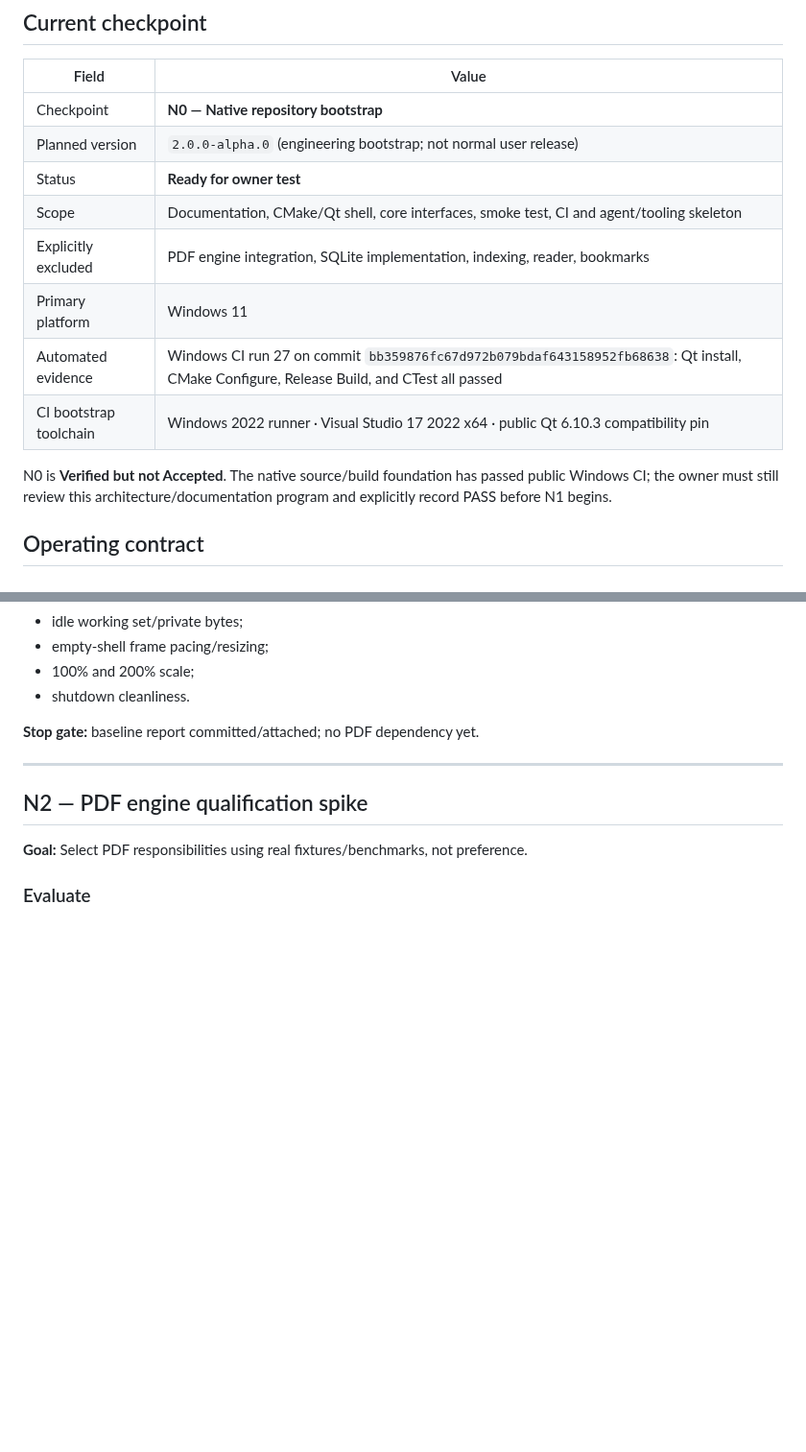
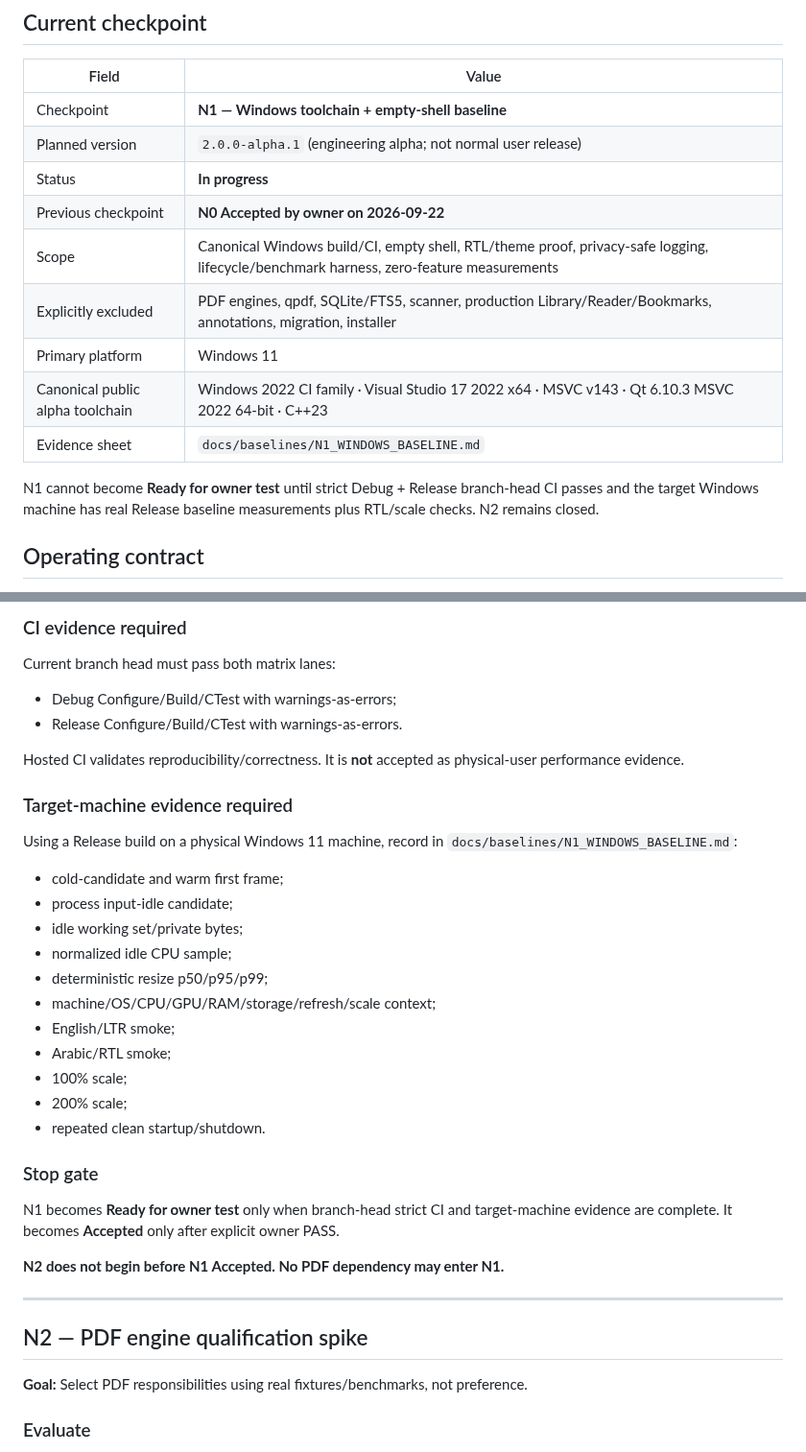
Before and after one commit to AbubakarYasir/Atlas-Reader, a Markdown page: CHECKPOINTS.md, 2 parts joined by grey strips. Shown at 96% size. GitHub-like rendering; blank space fills up the shorter version.

```diff
--- a/CHECKPOINTS.md
+++ b/CHECKPOINTS.md
@@ -8,16 +8,17 @@ This file controls implementation order. Only one checkpoint is active at a time
 
 | Field | Value |
 |---|---|
-| Checkpoint | **N0 — Native repository bootstrap** |
-| Planned version | `2.0.0-alpha.0` (engineering bootstrap; not normal user release) |
-| Status | **Ready for owner test** |
-| Scope | Documentation, CMake/Qt shell, core interfaces, smoke test, CI and agent/tooling skeleton |
-| Explicitly excluded | PDF engine integration, SQLite implementation, indexing, reader, bookmarks |
+| Checkpoint | **N1 — Windows toolchain + empty-shell baseline** |
+| Planned version | `2.0.0-alpha.1` (engineering alpha; not normal user release) |
+| Status | **In progress** |
+| Previous checkpoint | **N0 Accepted by owner on 2026-09-22** |
+| Scope | Canonical Windows build/CI, empty shell, RTL/theme proof, privacy-safe logging, lifecycle/benchmark harness, zero-feature measurements |
+| Explicitly excluded | PDF engines, qpdf, SQLite/FTS5, scanner, production Library/Reader/Bookmarks, annotations, migration, installer |
 | Primary platform | Windows 11 |
-| Automated evidence | Windows CI run 27 on commit `bb359876fc67d972b079bdaf643158952fb68638`: Qt install, CMake Configure, Release Build, and CTest all passed |
-| CI bootstrap toolchain | Windows 2022 runner · Visual Studio 17 2022 x64 · public Qt 6.10.3 compatibility pin |
+| Canonical public alpha toolchain | Windows 2022 CI family · Visual Studio 17 2022 x64 · MSVC v143 · Qt 6.10.3 MSVC 2022 64-bit · C++23 |
+| Evidence sheet | `docs/baselines/N1_WINDOWS_BASELINE.md` |
 
-N0 is **Verified but not Accepted**. The native source/build foundation has passed public Windows CI; the owner must still review this architecture/documentation program and explicitly record PASS before N1 begins.
+N1 cannot become **Ready for owner test** until strict Debug + Release branch-head CI passes and the target Windows machine has real Release baseline measurements plus RTL/scale checks. N2 remains closed.
 
 ## Operating contract
 
@@ -123,9 +126,33 @@ Measure Release build:
+### CI evidence required
+
+Current branch head must pass both matrix lanes:
+
+- Debug Configure/Build/CTest with warnings-as-errors;
+- Release Configure/Build/CTest with warnings-as-errors.
+
+Hosted CI validates reproducibility/correctness. It is **not** accepted as physical-user performance evidence.
+
+### Target-machine evidence required
+
+Using a Release build on a physical Windows 11 machine, record in `docs/baselines/N1_WINDOWS_BASELINE.md`:
+
+- cold-candidate and warm first frame;
+- process input-idle candidate;
 - idle working set/private bytes;
-- empty-shell frame pacing/resizing;
-- 100% and 200% scale;
-- shutdown cleanliness.
+- normalized idle CPU sample;
+- deterministic resize p50/p95/p99;
+- machine/OS/CPU/GPU/RAM/storage/refresh/scale context;
+- English/LTR smoke;
+- Arabic/RTL smoke;
+- 100% scale;
+- 200% scale;
+- repeated clean startup/shutdown.
 
-**Stop gate:** baseline report committed/attached; no PDF dependency yet.
+### Stop gate
+
+N1 becomes **Ready for owner test** only when branch-head strict CI and target-machine evidence are complete. It becomes **Accepted** only after explicit owner PASS.
+
+**N2 does not begin before N1 Accepted. No PDF dependency may enter N1.**
 
 ---
 
```
Also changed, not shown: other parts of CHECKPOINTS.md (+43 -41 lines).
